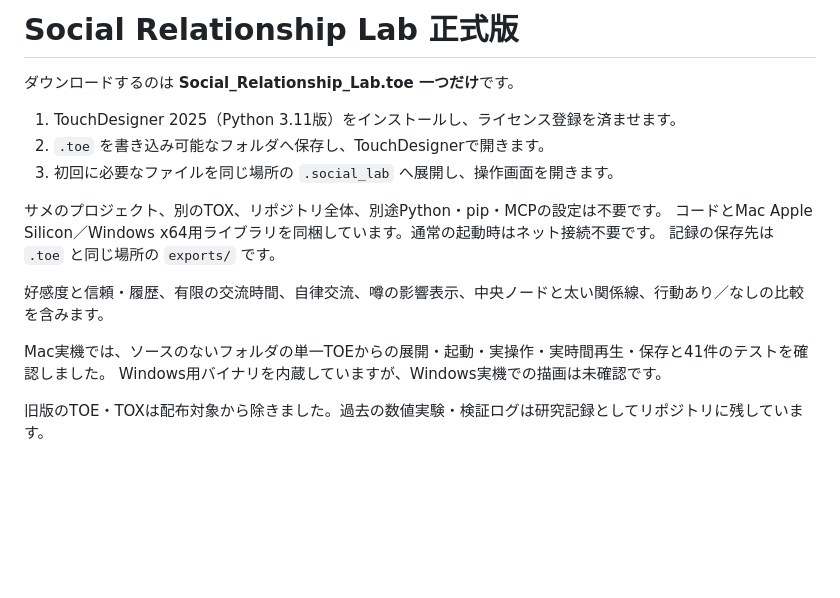
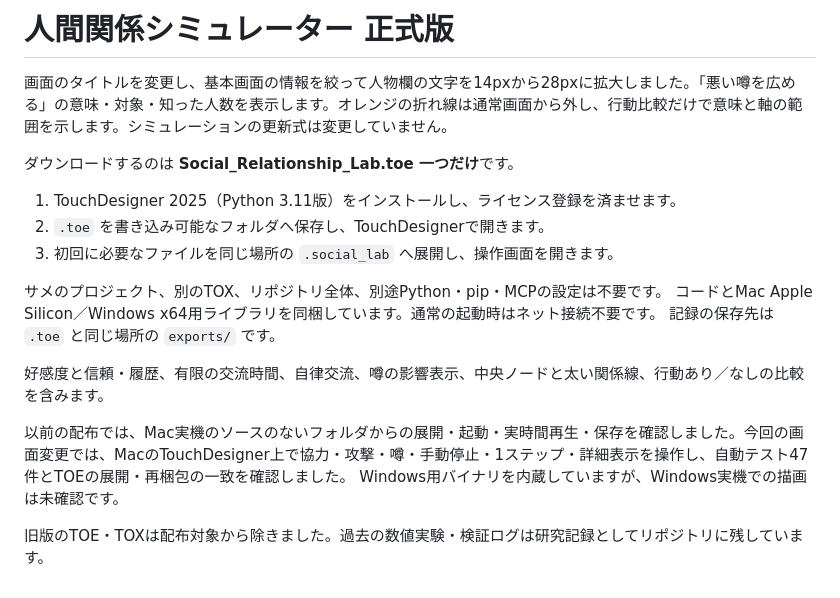
Before and after one commit to maton369/social-relationship-lab, a Markdown page: docs/release-notes.md, the part around the change. GitHub-like rendering; blank space fills up the shorter version.

```diff
--- a/docs/release-notes.md
+++ b/docs/release-notes.md
@@ -1,4 +1,6 @@
-# Social Relationship Lab 正式版
+# 人間関係シミュレーター 正式版
+
+画面のタイトルを変更し、基本画面の情報を絞って人物欄の文字を14pxから28pxに拡大しました。「悪い噂を広める」の意味・対象・知った人数を表示します。オレンジの折れ線は通常画面から外し、行動比較だけで意味と軸の範囲を示します。シミュレーションの更新式は変更していません。
 
 ダウンロードするのは **Social_Relationship_Lab.toe 一つだけ**です。
 
@@ -12,7 +14,7 @@
 
 好感度と信頼・履歴、有限の交流時間、自律交流、噂の影響表示、中央ノードと太い関係線、行動あり／なしの比較を含みます。
 
-Mac実機では、ソースのないフォルダの単一TOEからの展開・起動・実操作・実時間再生・保存と41件のテストを確認しました。
+以前の配布では、Mac実機のソースのないフォルダからの展開・起動・実時間再生・保存を確認しました。今回の画面変更では、MacのTouchDesigner上で協力・攻撃・噂・手動停止・1ステップ・詳細表示を操作し、自動テスト47件とTOEの展開・再梱包の一致を確認しました。
 Windows用バイナリを内蔵していますが、Windows実機での描画は未確認です。
 
 旧版のTOE・TOXは配布対象から除きました。過去の数値実験・検証ログは研究記録としてリポジトリに残しています。
```
Also changed, not shown: README.md (+21 -7 lines), docs/screenshots/interface_comparison.jpg (added), docs/screenshots/interface_gossip.jpg (added), docs/screenshots/interface_overview.jpg (added), 8 other files.
